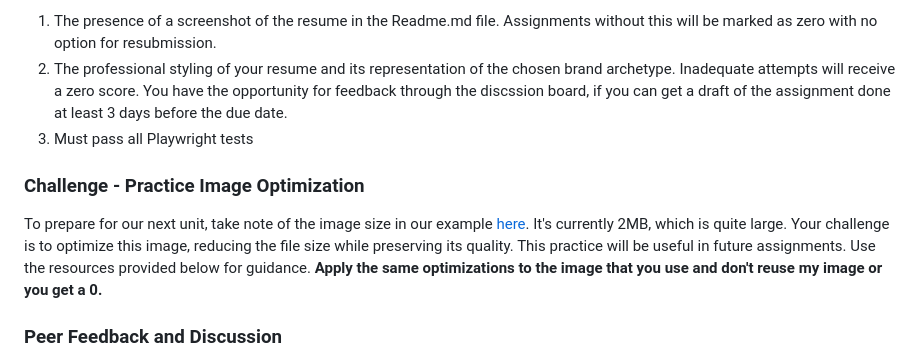
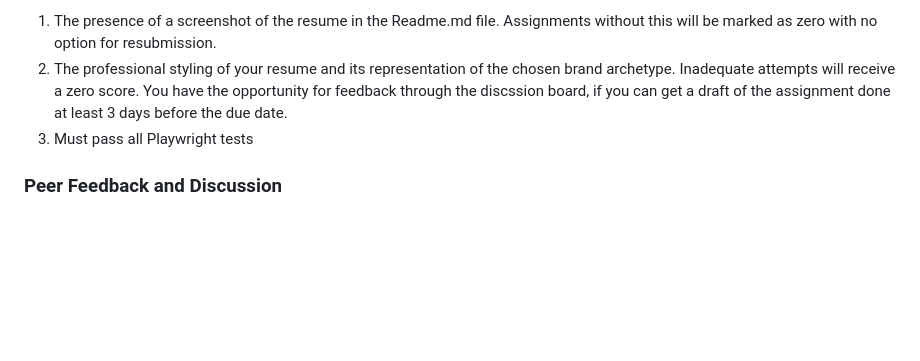
Before and after one commit to kaw393939/webdev1-module3, a Markdown page: readme.md, the part around the change. Drawn GitHub-style; blank space fills up the shorter version.

```diff
--- a/readme.md
+++ b/readme.md
@@ -71,10 +71,6 @@ These resources will arm you with the knowledge and techniques you need to excel
 2. The professional styling of your resume and its representation of the chosen brand archetype. Inadequate attempts will receive a zero score.  You have the opportunity for feedback through the discssion board, if you can get a draft of the assignment done at least 3 days before the due date.
 3. Must pass all Playwright tests
 
-### Challenge - Practice Image Optimization
-
-To prepare for our next unit, take note of the image size in our example [here](src/images/river.png). It's currently 2MB, which is quite large. Your challenge is to optimize this image, reducing the file size while preserving its quality. This practice will be useful in future assignments. Use the resources provided below for guidance.  **Apply the same optimizations to the image that you use and don't reuse my image or you get a 0.**
-
 ### Peer Feedback and Discussion
 
 Use the discussion board on Canvas to share your work and receive constructive feedback from your peers and the instructor. The exchange of honest yet respectful feedback is crucial to our collective learning journey. Review this [Toastmasters guide](https://www.careerfair.io/reviews/toastmasters-effective-feedback) on giving effective feedback.
```
